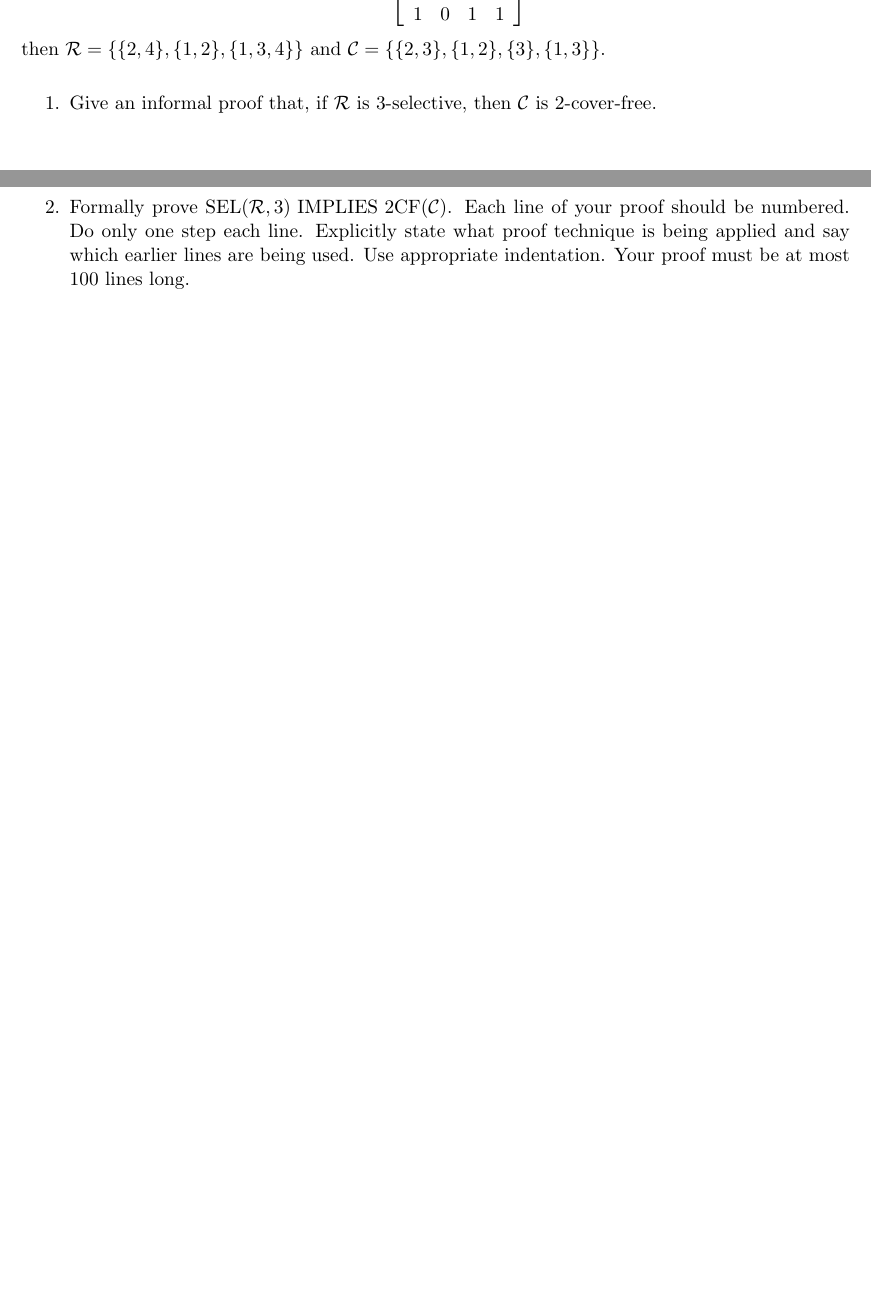
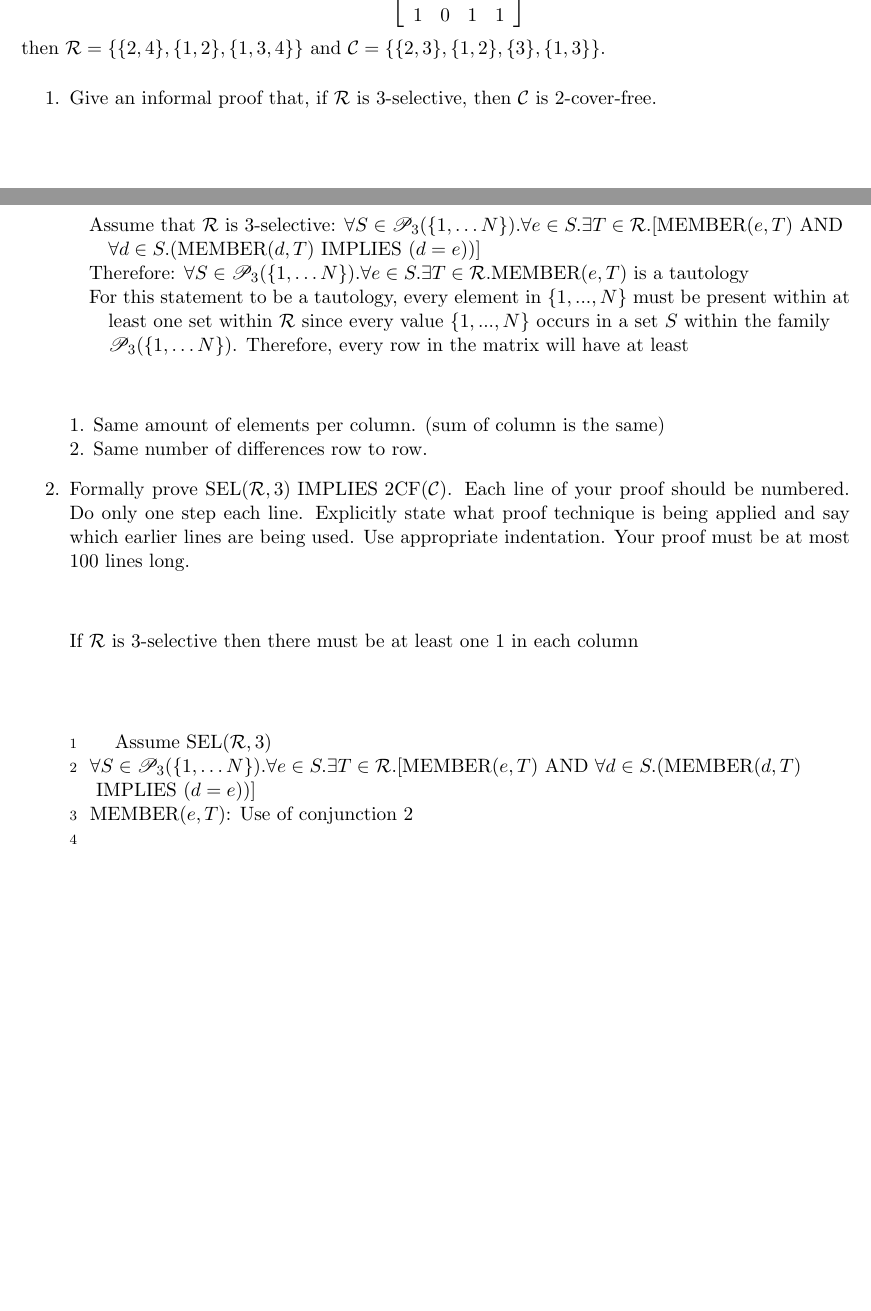
Before and after one commit to SebastienPsarianos/CSC240, a LaTeX document (assigments/assign3.tex): two parts of pages 1 and 2 of 2, joined at a grey line, cut so that both start at the same text, the shorter picture padded with empty space. Compiled offline with pdfLaTeX.

Commit message:
started A3

```diff
--- a/assigments/assign3.tex
+++ b/assigments/assign3.tex
@@ -140,12 +140,22 @@ ${\cal C} = \{\{2,3\}, \{1,2\}, \{3\}, \{1,3\}\}$.
 \begin{enumerate}
 \item
 \begin{question}
-Give an informal proof that, if $\cal R$ is 3-selective, then $\cal C$ is 2-cover-free.
+Give an informal proof that, if $\cal R$ is 3-selective, then $\cal C$ is 2-cover-free.\\\\
 \end{question}
 
-\begin{solution}
-\end{solution}
+\null\quad Assume that $\cal{R}$ is 3-selective: $\forall S \in \Subsets{3}. \forall e \in S. \exists T \in {\cal R}. [{\rm MEMBER}(e,T) \And$ \\
+\null\qquad$ \forall d \in S. ({\rm MEMBER}(d,T)\Implies (d=e))]$ \\
+\null\quad Therefore: $\forall S \in \Subsets{3}. \forall e \in S. \exists T \in {\cal R}.{\rm MEMBER}(e,T)$ is a tautology\\
+\null\quad For this statement to be a tautology, every element in $\{1,...,N\}$ must be present within at \\
+\null\qquad least one set within ${\cal R}$ since every value $\{1,...,N\}$ occurs in a set $S$ within the family\\
+\null\qquad $\Subsets{3}$. Therefore, every row in the matrix will have at least \\\\
 
+% \null\qquad $\forall S \in \Subsets{3}. \forall e \in S. \exists T \in {\cal R}.\forall d \in S. ({\rm MEMBER}(d,T)\Implies (d=e))]$\\
+% \null\qquad are both tautologies
+
+
+1. Same amount of elements per column. (sum of column is the same)\\
+2. Same number of differences row to row.
 \item
 \begin{question}
 Formally prove  ${\rm SEL}({\cal R},3) \Implies {\rm 2CF}({\cal C})$.
@@ -153,10 +163,19 @@ Each line of your proof should be numbered.
 Do only one step each line.
 Explicitly state what proof technique is being
 applied and say which earlier lines are being used.
-Use appropriate indentation. Your proof must be at most 100 lines long.
+Use appropriate indentation. Your proof must be at most 100 lines long.\\\\
 \end{question}
 
 \begin{solution}
+If $\cal{R}$ is 3-selective then there must be at least one $1$ in each column\\\\
+
+\begin{formal}
+\firstline
+\n Assume ${\rm SEL}({\cal R},3)$\nl
+\p $\forall S \in \Subsets{3}. \forall e \in S. \exists T \in {\cal R}. [{\rm MEMBER}(e,T) \And \forall d \in S. ({\rm MEMBER}(d,T)$\ul
+    $\Implies (d=e))]$\nl
+${\rm MEMBER}(e,T)$: Use of conjunction 2\nl
+\end{formal}
 
 \end{solution}
 \end{enumerate}
```
